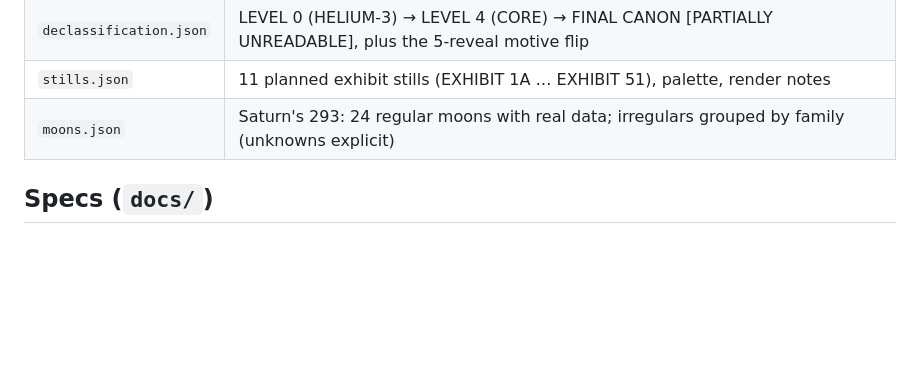
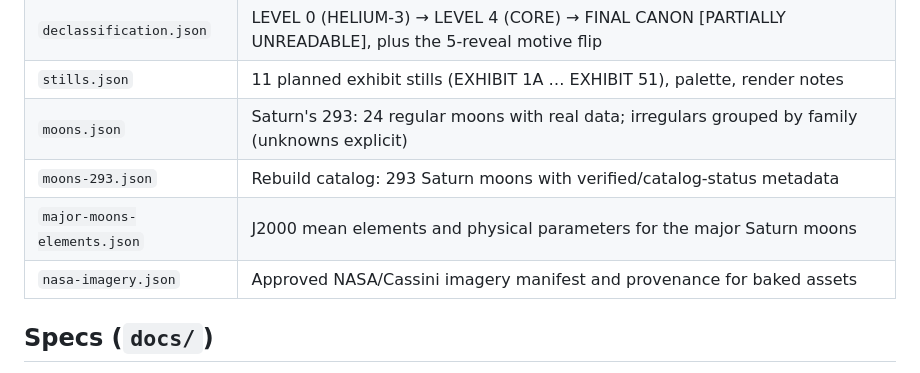
Before and after one commit to carltheghost/steal-the-moon, a Markdown page: README.md, the part around the change. GitHub-like rendering; blank space fills up the shorter version.

Commit message:
docs: list rebuild data files in dictionary

```diff
--- a/README.md
+++ b/README.md
@@ -61,6 +61,9 @@ The deployment workflow checks:
 | `declassification.json` | LEVEL 0 (HELIUM-3) → LEVEL 4 (CORE) → FINAL CANON [PARTIALLY UNREADABLE], plus the 5-reveal motive flip |
 | `stills.json` | 11 planned exhibit stills (EXHIBIT 1A … EXHIBIT 51), palette, render notes |
 | `moons.json` | Saturn's 293: 24 regular moons with real data; irregulars grouped by family (unknowns explicit) |
+| `moons-293.json` | Rebuild catalog: 293 Saturn moons with verified/catalog-status metadata |
+| `major-moons-elements.json` | J2000 mean elements and physical parameters for the major Saturn moons |
+| `nasa-imagery.json` | Approved NASA/Cassini imagery manifest and provenance for baked assets |
 
 ## Specs (`docs/`)
 
```
